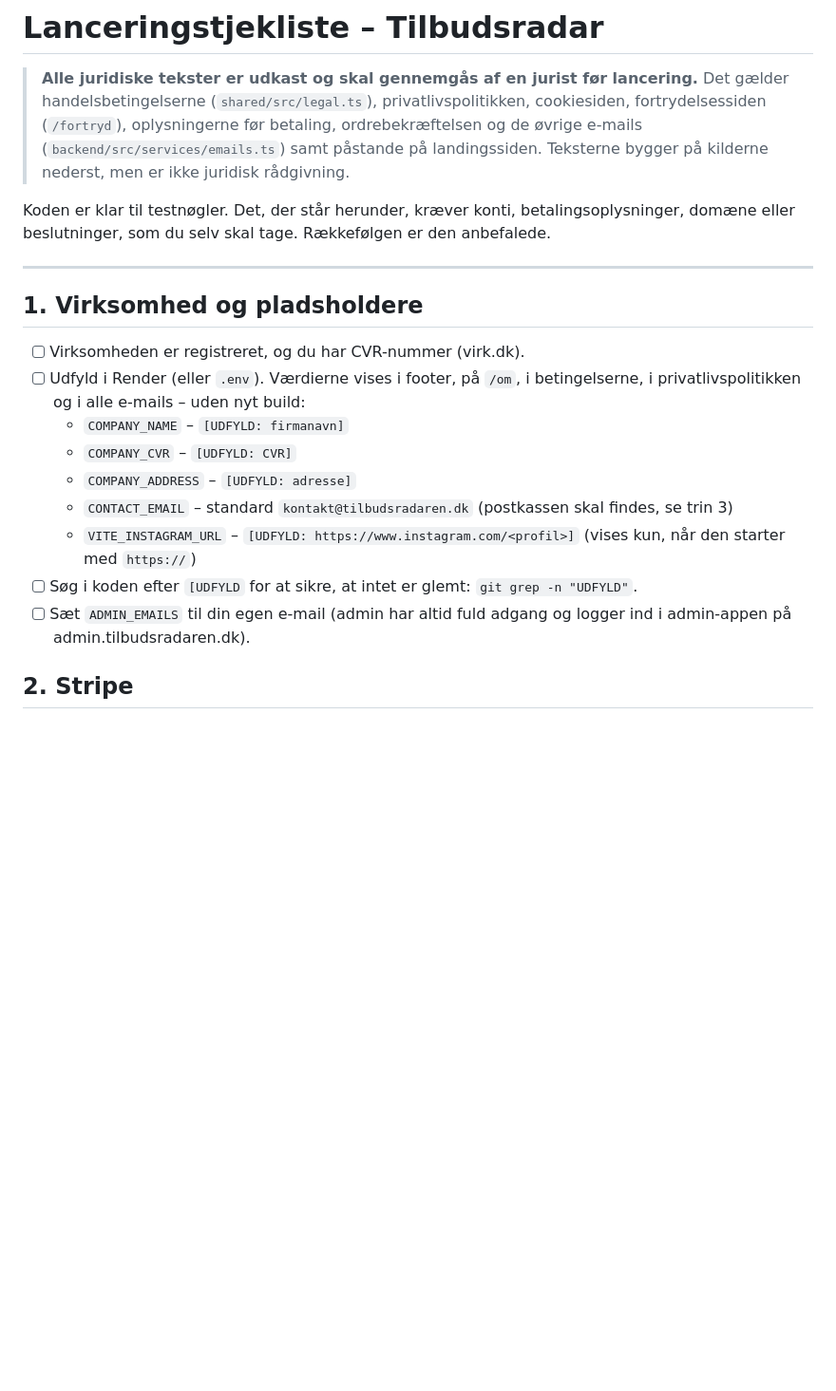
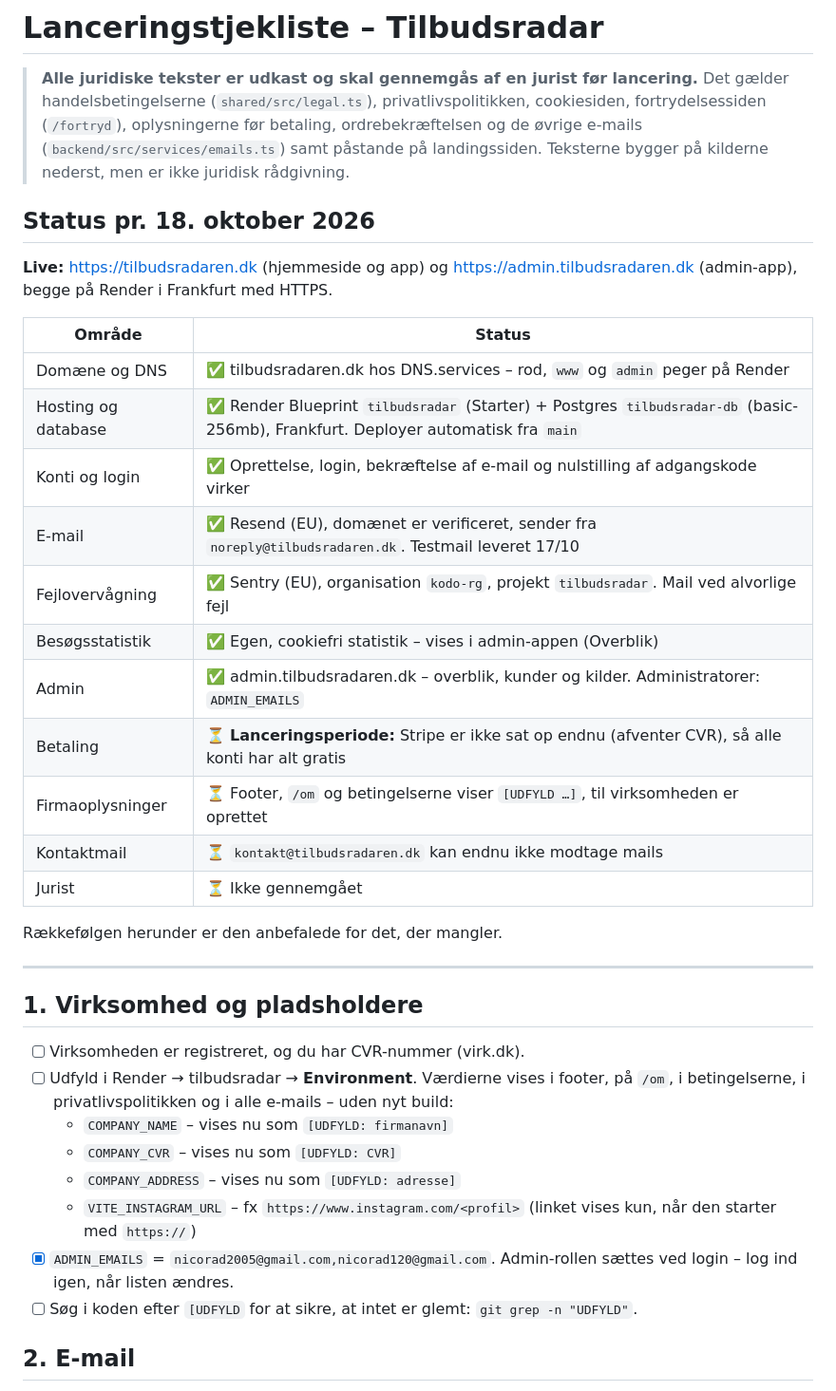
Before and after one commit to Nicorad11/Tilbudsavisen, a Markdown page: LAUNCH_CHECKLIST.md, the part around one of its changes. Shown at 95% size. Rendered like a GitHub page; blank space fills up the shorter version.

```diff
--- a/LAUNCH_CHECKLIST.md
+++ b/LAUNCH_CHECKLIST.md
@@ -2,21 +2,38 @@
 
 > **Alle juridiske tekster er udkast og skal gennemgås af en jurist før lancering.** Det gælder handelsbetingelserne (`shared/src/legal.ts`), privatlivspolitikken, cookiesiden, fortrydelsessiden (`/fortryd`), oplysningerne før betaling, ordrebekræftelsen og de øvrige e-mails (`backend/src/services/emails.ts`) samt påstande på landingssiden. Teksterne bygger på kilderne nederst, men er ikke juridisk rådgivning.
 
-Koden er klar til testnøgler. Det, der står herunder, kræver konti, betalingsoplysninger, domæne eller beslutninger, som du selv skal tage. Rækkefølgen er den anbefalede.
+## Status pr. 18. oktober 2026
+
+**Live:** <https://tilbudsradaren.dk> (hjemmeside og app) og <https://admin.tilbudsradaren.dk> (admin-app), begge på Render i Frankfurt med HTTPS.
+
+| Område | Status |
+|---|---|
+| Domæne og DNS | ✅ tilbudsradaren.dk hos DNS.services – rod, `www` og `admin` peger på Render |
+| Hosting og database | ✅ Render Blueprint `tilbudsradar` (Starter) + Postgres `tilbudsradar-db` (basic-256mb), Frankfurt. Deployer automatisk fra `main` |
+| Konti og login | ✅ Oprettelse, login, bekræftelse af e-mail og nulstilling af adgangskode virker |
+| E-mail | ✅ Resend (EU), domænet er verificeret, sender fra `noreply@tilbudsradaren.dk`. Testmail leveret 17/10 |
+| Fejlovervågning | ✅ Sentry (EU), organisation `kodo-rg`, projekt `tilbudsradar`. Mail ved alvorlige fejl |
+| Besøgsstatistik | ✅ Egen, cookiefri statistik – vises i admin-appen (Overblik) |
+| Admin | ✅ admin.tilbudsradaren.dk – overblik, kunder og kilder. Administratorer: `ADMIN_EMAILS` |
+| Betaling | ⏳ **Lanceringsperiode:** Stripe er ikke sat op endnu (afventer CVR), så alle konti har alt gratis |
+| Firmaoplysninger | ⏳ Footer, `/om` og betingelserne viser `[UDFYLD …]`, til virksomheden er oprettet |
+| Kontaktmail | ⏳ `kontakt@tilbudsradaren.dk` kan endnu ikke modtage mails |
+| Jurist | ⏳ Ikke gennemgået |
+
+Rækkefølgen herunder er den anbefalede for det, der mangler.
 
 ---
 
 ## 1. Virksomhed og pladsholdere
 
 - [ ] Virksomheden er registreret, og du har CVR-nummer (virk.dk).
-- [ ] Udfyld i Render (eller `.env`). Værdierne vises i footer, på `/om`, i betingelserne, i privatlivspolitikken og i alle e-mails – uden nyt build:
-  - `COMPANY_NAME` – `[UDFYLD: firmanavn]`
-  - `COMPANY_CVR` – `[UDFYLD: CVR]`
-  - `COMPANY_ADDRESS` – `[UDFYLD: adresse]`
-  - `CONTACT_EMAIL` – standard `kontakt@tilbudsradaren.dk` (postkassen skal findes, se trin 3)
-  - `VITE_INSTAGRAM_URL` – `[UDFYLD: https://www.instagram.com/<profil>]` (vises kun, når den starter med `https://`)
+- [ ] Udfyld i Render → tilbudsradar → **Environment**. Værdierne vises i footer, på `/om`, i betingelserne, i privatlivspolitikken og i alle e-mails – uden nyt build:
+  - `COMPANY_NAME` – vises nu som `[UDFYLD: firmanavn]`
+  - `COMPANY_CVR` – vises nu som `[UDFYLD: CVR]`
+  - `COMPANY_ADDRESS` – vises nu som `[UDFYLD: adresse]`
+  - `VITE_INSTAGRAM_URL` – fx `https://www.instagram.com/<profil>` (linket vises kun, når den starter med `https://`)
+- [x] `ADMIN_EMAILS` = `nicorad2005@gmail.com,nicorad120@gmail.com`. Admin-rollen sættes ved login – log ind igen, når listen ændres.
 - [ ] Søg i koden efter `[UDFYLD` for at sikre, at intet er glemt: `git grep -n "UDFYLD"`.
-- [ ] Sæt `ADMIN_EMAILS` til din egen e-mail (admin har altid fuld adgang og logger ind i admin-appen på admin.tilbudsradaren.dk).
 
-## 2. Stripe
+## 2. E-mail
 
```
Also changed, not shown: other parts of LAUNCH_CHECKLIST.md (+70 -63 lines).
